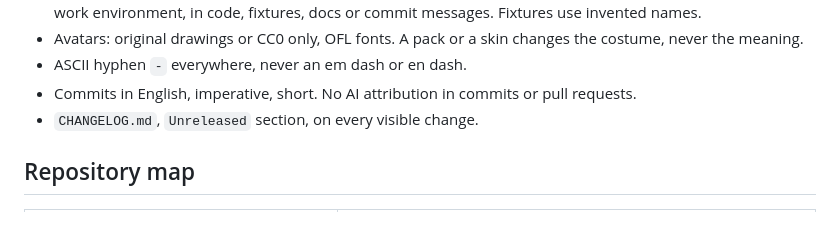
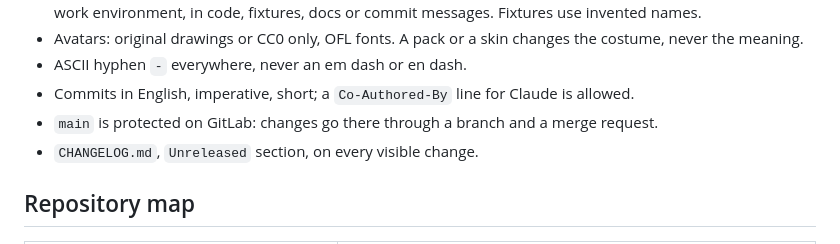
Before and after one commit to quietmachineworks/clearance, a Markdown page: CLAUDE.md, the part around the change. Rendered like a GitHub page.

Commit message:
Allow a Co-Authored-By line, and merge requests for GitLab main
Co-Authored-By: Claude Opus 5.5 <noreply@anthropic.com>

```diff
--- a/CLAUDE.md
+++ b/CLAUDE.md
@@ -32,7 +32,8 @@ in the same commit. A detail too long for them goes in another page under `docs/
 - Avatars: original drawings or CC0 only, OFL fonts. A pack or a skin changes the costume, never the
   meaning.
 - ASCII hyphen `-` everywhere, never an em dash or en dash.
-- Commits in English, imperative, short. No AI attribution in commits or pull requests.
+- Commits in English, imperative, short; a `Co-Authored-By` line for Claude is allowed.
+- `main` is protected on GitLab: changes go there through a branch and a merge request.
 - `CHANGELOG.md`, `Unreleased` section, on every visible change.
 
 ## Repository map
```
